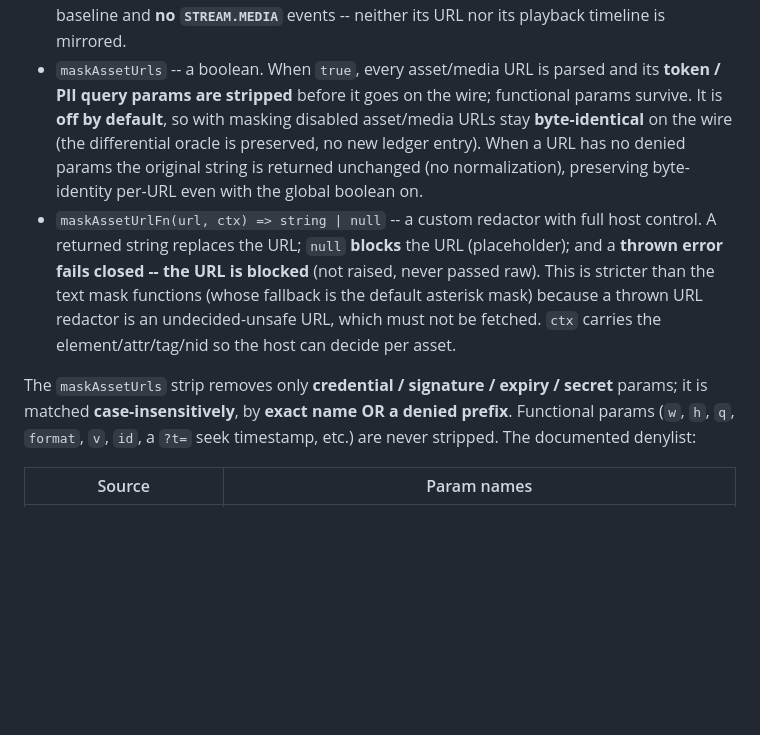
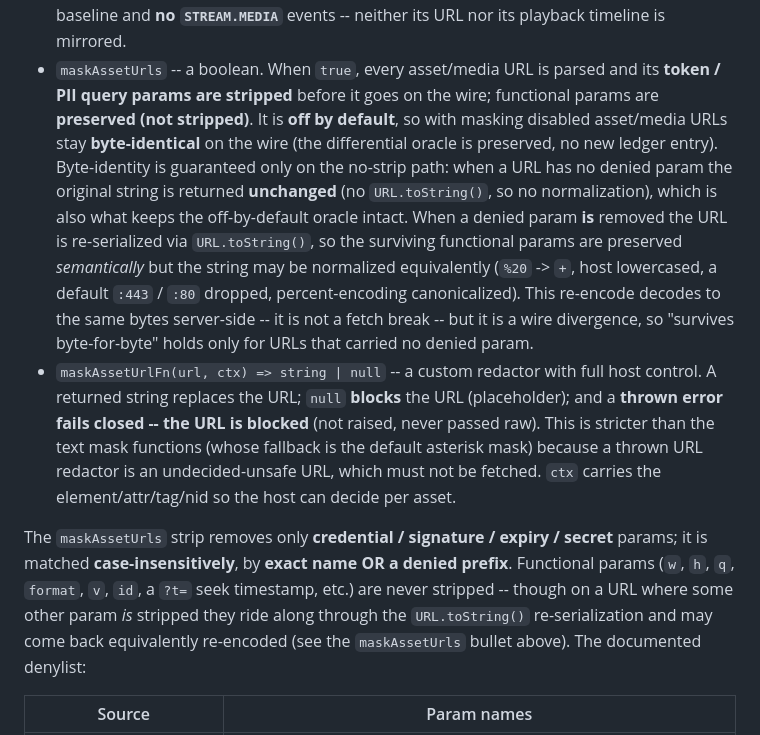
Before and after one commit to fullselfbrowsing/PhantomStream, a Markdown page: docs/SECURITY.md, the part around the change. Drawn GitHub-style; blank space fills up the shorter version.

Commit message:
fix(15): WR-02 reword byte-for-byte claim to cover strip-path URL re-serialization

```diff
--- a/docs/SECURITY.md
+++ b/docs/SECURITY.md
@@ -143,11 +143,17 @@ serialization paths plus the mutation attr path routes through the same testable
   baseline and **no `STREAM.MEDIA`** events -- neither its URL nor its playback timeline is
   mirrored.
 - `maskAssetUrls` -- a boolean. When `true`, every asset/media URL is parsed and its **token / PII
-  query params are stripped** before it goes on the wire; functional params survive. It is
-  **off by default**, so with masking disabled asset/media URLs stay **byte-identical** on the
-  wire (the differential oracle is preserved, no new ledger entry). When a URL has no denied
-  params the original string is returned unchanged (no normalization), preserving byte-identity
-  per-URL even with the global boolean on.
+  query params are stripped** before it goes on the wire; functional params are **preserved (not
+  stripped)**. It is **off by default**, so with masking disabled asset/media URLs stay
+  **byte-identical** on the wire (the differential oracle is preserved, no new ledger entry).
+  Byte-identity is guaranteed only on the no-strip path: when a URL has no denied param the
+  original string is returned **unchanged** (no `URL.toString()`, so no normalization), which is
+  also what keeps the off-by-default oracle intact. When a denied param **is** removed the URL is
+  re-serialized via `URL.toString()`, so the surviving functional params are preserved
+  *semantically* but the string may be normalized equivalently (`%20` -> `+`, host lowercased,
+  a default `:443` / `:80` dropped, percent-encoding canonicalized). This re-encode decodes to the
+  same bytes server-side -- it is not a fetch break -- but it is a wire divergence, so "survives
+  byte-for-byte" holds only for URLs that carried no denied param.
 - `maskAssetUrlFn(url, ctx) => string | null` -- a custom redactor with full host control. A
   returned string replaces the URL; `null` **blocks** the URL (placeholder); and a **thrown error
   fails closed -- the URL is blocked** (not raised, never passed raw). This is stricter than the
@@ -157,7 +163,10 @@ serialization paths plus the mutation attr path routes through the same testable
 
 The `maskAssetUrls` strip removes only **credential / signature / expiry / secret** params; it is
 matched **case-insensitively**, by **exact name OR a denied prefix**. Functional params (`w`, `h`,
-`q`, `format`, `v`, `id`, a `?t=` seek timestamp, etc.) are never stripped. The documented denylist:
+`q`, `format`, `v`, `id`, a `?t=` seek timestamp, etc.) are never stripped -- though on a URL where
+some other param *is* stripped they ride along through the `URL.toString()` re-serialization and
+may come back equivalently re-encoded (see the `maskAssetUrls` bullet above). The documented
+denylist:
 
 | Source | Param names |
 |---|---|
```
